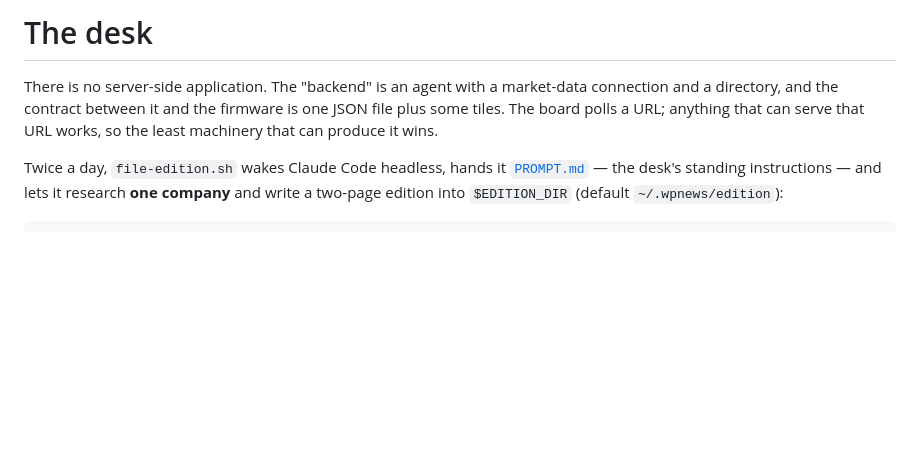
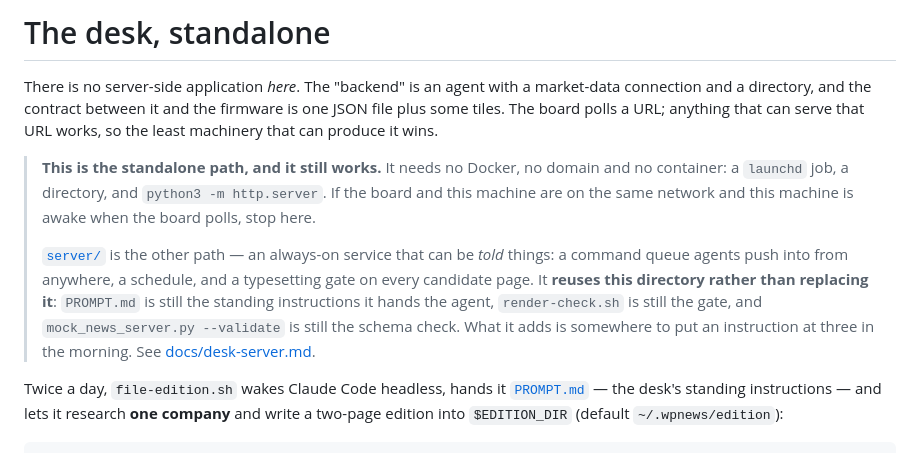
Before and after one commit to david0ha/wp_news_esp32, a Markdown page: tools/edition/README.md, the part around the change. Drawn GitHub-style; blank space fills up the shorter version.

```diff
--- a/tools/edition/README.md
+++ b/tools/edition/README.md
@@ -1,8 +1,20 @@
-# The desk
+# The desk, standalone
 
-There is no server-side application. The "backend" is an agent with a market-data connection and a
-directory, and the contract between it and the firmware is one JSON file plus some tiles. The board
-polls a URL; anything that can serve that URL works, so the least machinery that can produce it wins.
+There is no server-side application *here*. The "backend" is an agent with a market-data connection
+and a directory, and the contract between it and the firmware is one JSON file plus some tiles. The
+board polls a URL; anything that can serve that URL works, so the least machinery that can produce
+it wins.
+
+> **This is the standalone path, and it still works.** It needs no Docker, no domain and no
+> container: a `launchd` job, a directory, and `python3 -m http.server`. If the board and this
+> machine are on the same network and this machine is awake when the board polls, stop here.
+>
+> [`server/`](../../server/README.md) is the other path — an always-on service that can be *told*
+> things: a command queue agents push into from anywhere, a schedule, and a typesetting gate on
+> every candidate page. It **reuses this directory rather than replacing it**: `PROMPT.md` is still
+> the standing instructions it hands the agent, `render-check.sh` is still the gate, and
+> `mock_news_server.py --validate` is still the schema check. What it adds is somewhere to put an
+> instruction at three in the morning. See [docs/desk-server.md](../../docs/desk-server.md).
 
 Twice a day, `file-edition.sh` wakes Claude Code headless, hands it
 [`PROMPT.md`](PROMPT.md) — the desk's standing instructions — and lets it research **one company**
```
Also changed, not shown: docs/desk-server.md (added, +320 -0 lines), docs/hosting-cloudflare.md (+12 -4 lines).
